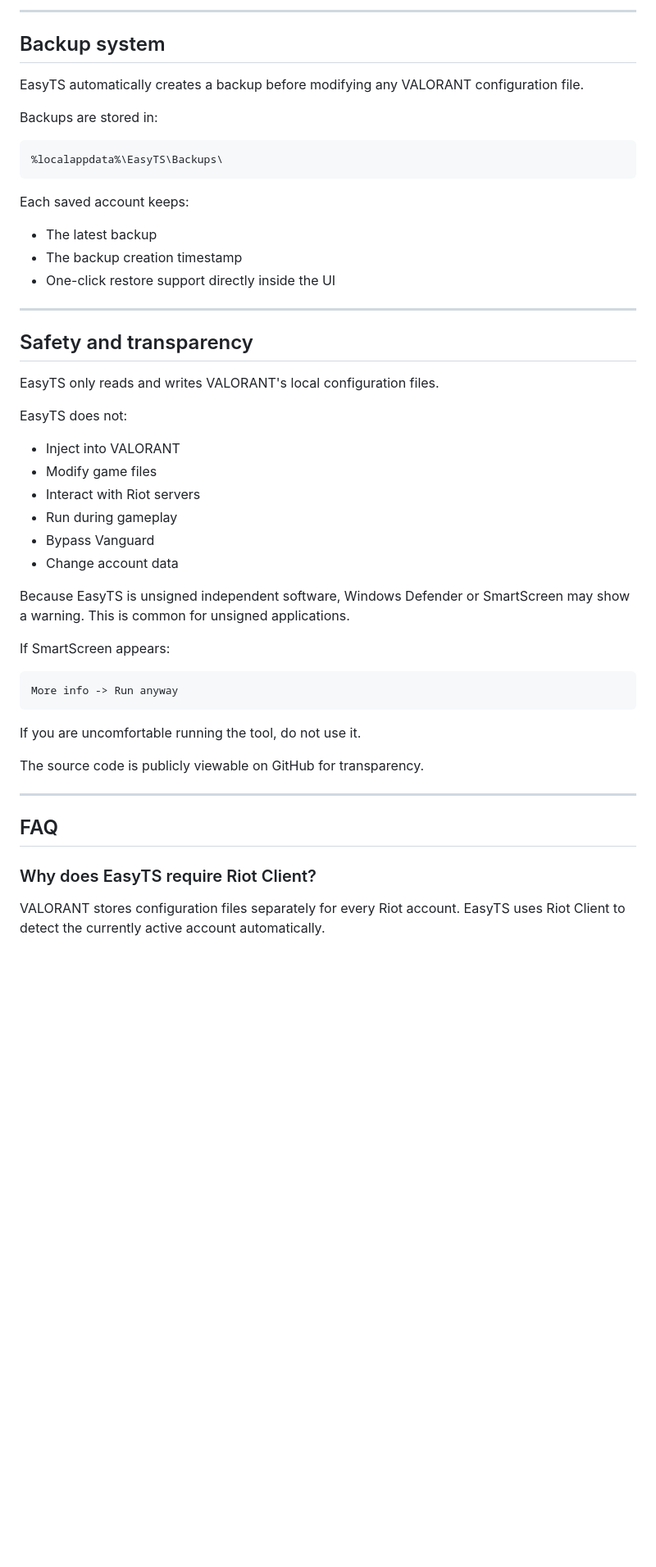
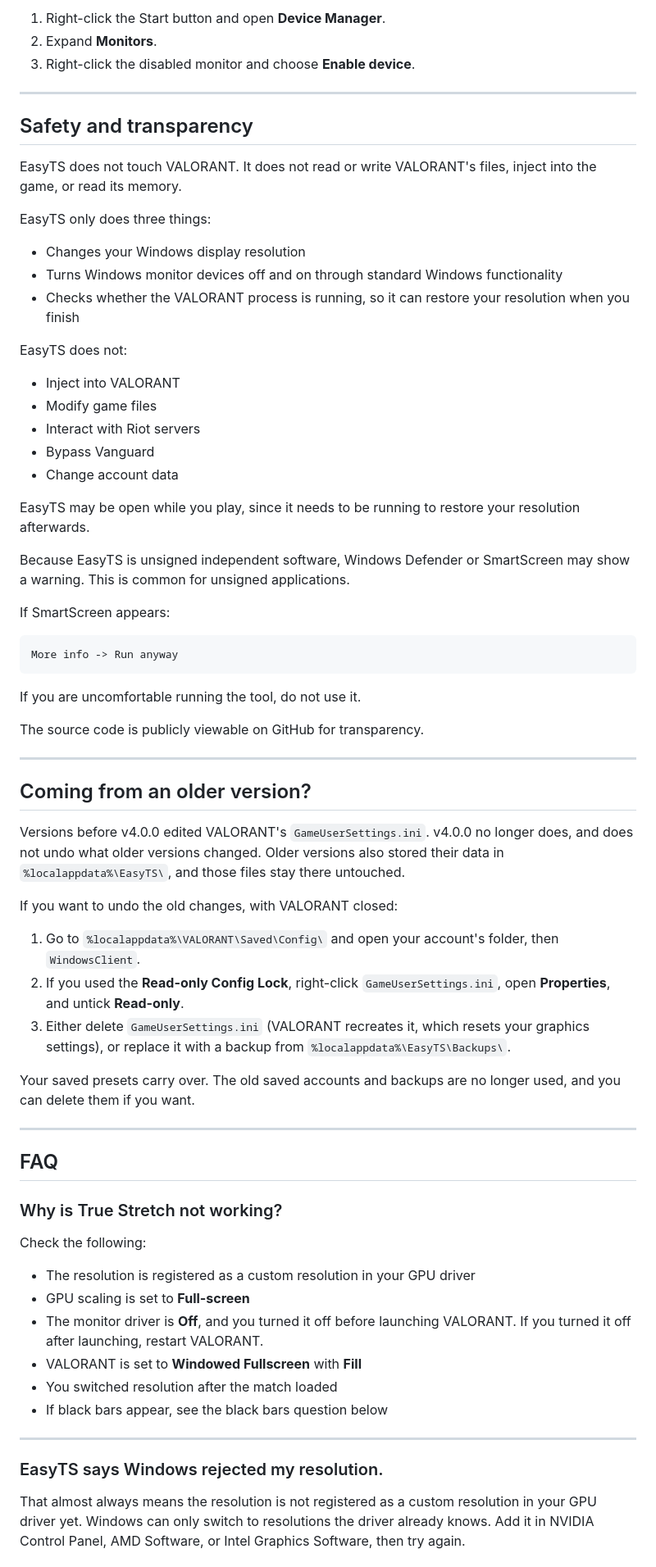
Before and after one commit to ahhmilo/EasyTS, a Markdown page: README.md, the part around one of its changes. Shown at 82% size. GitHub-like rendering; blank space fills up the shorter version.

````diff
--- a/README.md
+++ b/README.md
@@ -145,36 +139,29 @@ After applying, EasyTS either leaves the config writable or locks it as read-onl
 
----
-
-## Backup system
-
-EasyTS automatically creates a backup before modifying any VALORANT configuration file.
-
-Backups are stored in:
-
-```text
-%localappdata%\EasyTS\Backups\
-```
-
-Each saved account keeps:
-
-- The latest backup
-- The backup creation timestamp
-- One-click restore support directly inside the UI
+1. Right-click the Start button and open **Device Manager**.
+2. Expand **Monitors**.
+3. Right-click the disabled monitor and choose **Enable device**.
 
 ---
 
 ## Safety and transparency
 
-EasyTS only reads and writes VALORANT's local configuration files.
+EasyTS does not touch VALORANT. It does not read or write VALORANT's files, inject into the game, or read its memory.
+
+EasyTS only does three things:
+
+- Changes your Windows display resolution
+- Turns Windows monitor devices off and on through standard Windows functionality
+- Checks whether the VALORANT process is running, so it can restore your resolution when you finish
 
 EasyTS does not:
 
 - Inject into VALORANT
 - Modify game files
 - Interact with Riot servers
-- Run during gameplay
 - Bypass Vanguard
 - Change account data
+
+EasyTS may be open while you play, since it needs to be running to restore your resolution afterwards.
 
 Because EasyTS is unsigned independent software, Windows Defender or SmartScreen may show a warning. This is common for unsigned applications.
 
@@ -190,8 +177,36 @@ The source code is publicly viewable on GitHub for transparency.
 
 ---
 
+## Coming from an older version?
+
+Versions before v4.0.0 edited VALORANT's `GameUserSettings.ini`. v4.0.0 no longer does, and does not undo what older versions changed. Older versions also stored their data in `%localappdata%\EasyTS\`, and those files stay there untouched.
+
+If you want to undo the old changes, with VALORANT closed:
+
+1. Go to `%localappdata%\VALORANT\Saved\Config\` and open your account's folder, then `WindowsClient`.
+2. If you used the **Read-only Config Lock**, right-click `GameUserSettings.ini`, open **Properties**, and untick **Read-only**.
+3. Either delete `GameUserSettings.ini` (VALORANT recreates it, which resets your graphics settings), or replace it with a backup from `%localappdata%\EasyTS\Backups\`.
+
+Your saved presets carry over. The old saved accounts and backups are no longer used, and you can delete them if you want.
+
+---
+
 ## FAQ
 
-### Why does EasyTS require Riot Client?
+### Why is True Stretch not working?
 
-VALORANT stores configuration files separately for every Riot account. EasyTS uses Riot Client to detect the currently active account automatically.
+Check the following:
+
+- The resolution is registered as a custom resolution in your GPU driver
+- GPU scaling is set to **Full-screen**
+- The monitor driver is **Off**, and you turned it off before launching VALORANT. If you turned it off after launching, restart VALORANT.
+- VALORANT is set to **Windowed Fullscreen** with **Fill**
+- You switched resolution after the match loaded
+- If black bars appear, see the black bars question below
+
+---
+
+### EasyTS says Windows rejected my resolution.
+
+That almost always means the resolution is not registered as a custom resolution in your GPU driver yet. Windows can only switch to resolutions the driver already knows. Add it in NVIDIA Control Panel, AMD Software, or Intel Graphics Software, then try again.
+
````
Also changed, not shown: other parts of README.md (+111 -134 lines).
